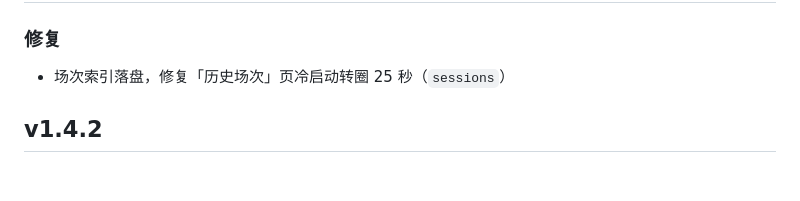
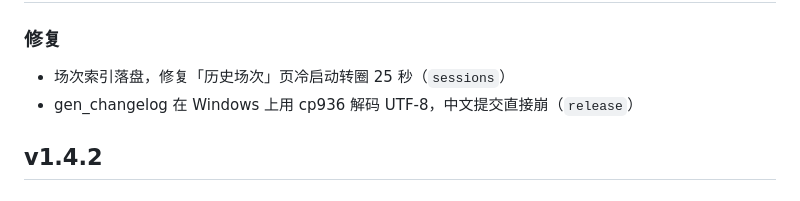
Before and after one commit to DC1024/gt7-dash, a Markdown page: CHANGELOG.md, the part around the change. Drawn GitHub-style.

Commit message:
docs(changelog): 同步 v1.4.3 段落

```diff
--- a/CHANGELOG.md
+++ b/CHANGELOG.md
@@ -8,6 +8,7 @@
 
 ### 修复
 - 场次索引落盘，修复「历史场次」页冷启动转圈 25 秒（`sessions`）
+- gen_changelog 在 Windows 上用 cp936 解码 UTF-8，中文提交直接崩（`release`）
 
 ## v1.4.2
 
```
